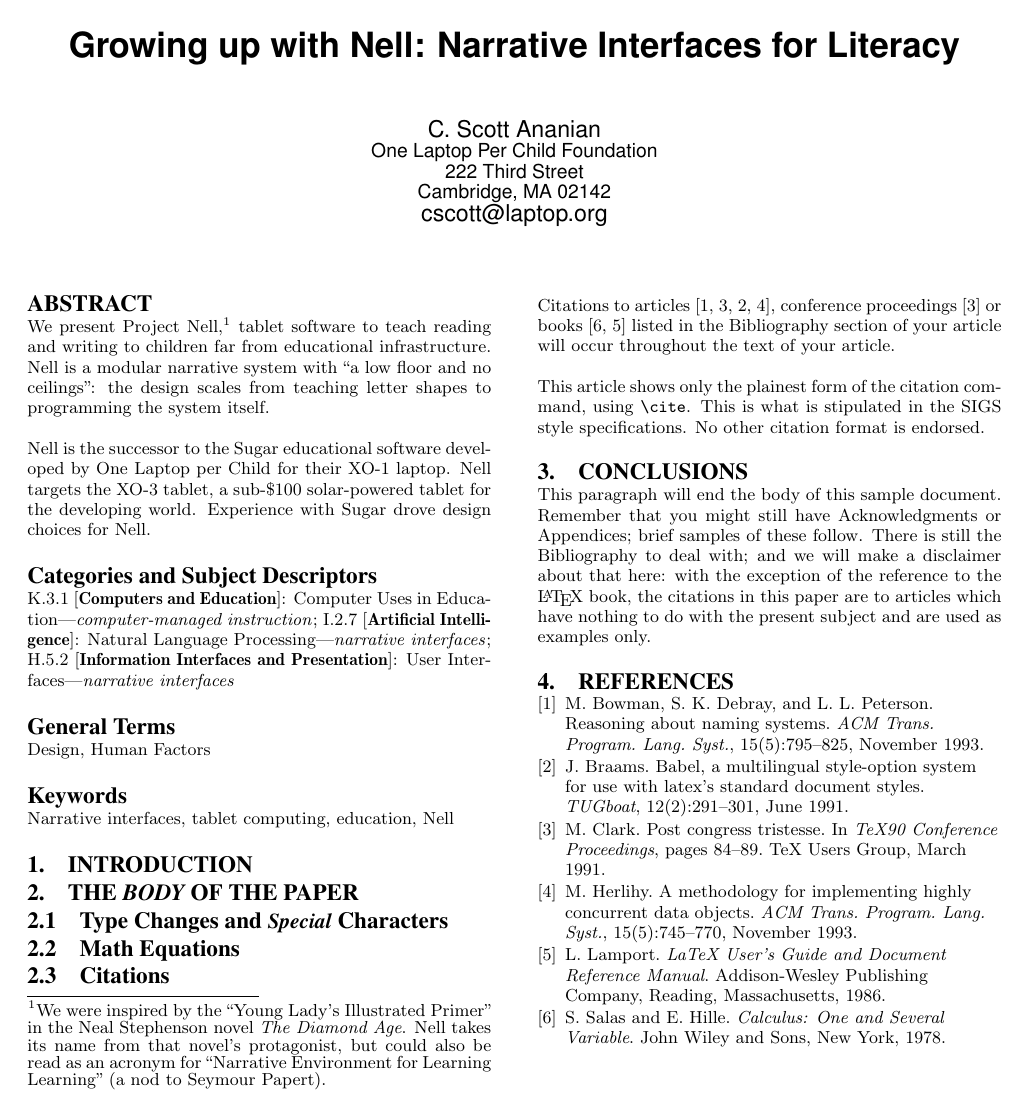
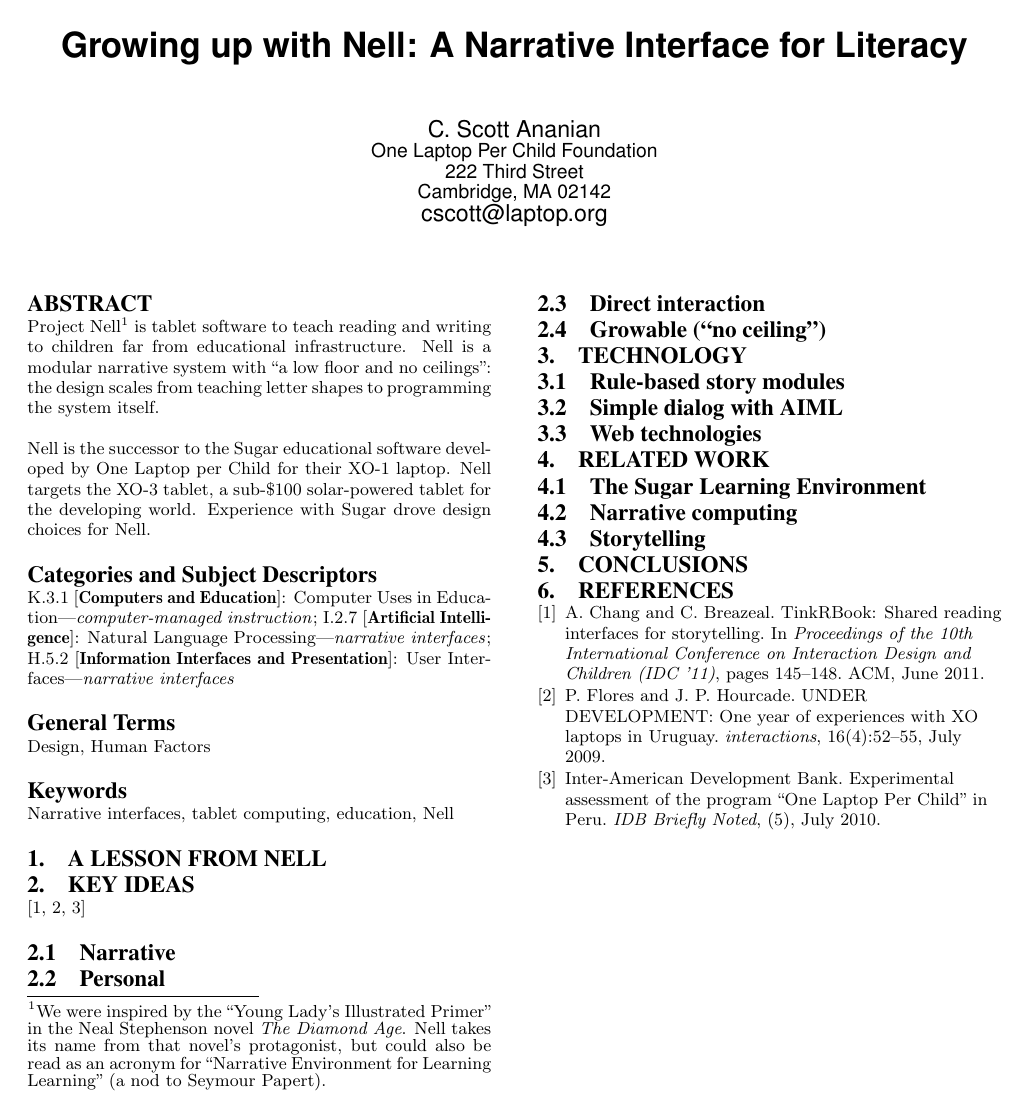
Before and after one commit to cscott/nell-paper-idc12, a LaTeX paper (paper.tex): the whole page. Compiled offline with pdfLaTeX.

Commit message:
Initial outline.

```diff
--- a/paper.tex
+++ b/paper.tex
@@ -9,7 +9,7 @@
 
 \begin{document}
 
-\title{Growing up with Nell: Narrative Interfaces for Literacy}
+\title{Growing up with Nell: A Narrative Interface for Literacy}
 %\subtitle{Narrative Interfaces for Literacy}
 %
 % You need the command \numberofauthors to handle the 'placement
@@ -65,13 +65,13 @@
 \maketitle
 
 \begin{abstract}
-We present Project Nell,%
+Project Nell%
 \footnote{We were inspired by the ``Young Lady's Illustrated
 Primer'' in the Neal Stephenson novel \textit{The Diamond Age}.
 Nell takes its name from that novel's protagonist, but could also be read as an
 acronym for ``Narrative Environment for Learning Learning'' (a nod to
 Seymour Papert).}
-tablet software to teach reading and writing to
+is tablet software to teach reading and writing to
 children far from educational infrastructure.  Nell is a modular
 narrative system with ``a low floor and no ceilings'': the design
 scales from teaching letter shapes to programming the system itself.
@@ -93,40 +93,55 @@
 
 \keywords{Narrative interfaces, tablet computing, education, Nell}
 
-\section{Introduction}
-\section{The {\secit Body} of The Paper}
-\subsection{Type Changes and {\subsecit Special} Characters}
-\subsection{Math Equations}
-\subsection{Citations}
-Citations to articles \cite{bowman:reasoning, clark:pct, braams:babel, herlihy:methodology},
-conference
-proceedings \cite{clark:pct} or books \cite{salas:calculus, Lamport:LaTeX} listed
-in the Bibliography section of your
-article will occur throughout the text of your article.
+\section{A Lesson from Nell}
+% tell a nell story up front
 
-This article shows only the plainest form
-of the citation command, using \texttt{{\char'134}cite}.
-This is what is stipulated in the SIGS style specifications.
-No other citation format is endorsed.
+\section{Key Ideas}
+% olpc context here?
+\cite{chang:tinkrbook, flores:uruguay, idb:peru}
+%context: english literacy, far from teachers & schools
+\subsection{Narrative}
+% excerpt of story model
+\subsection{Personal}
+% customization, renaming characters
+\subsection{Direct interaction}
+% handwriting as UI?
+% motor skills
+% photo of XO-3?
+\subsection{Growable (``no ceiling'')}
+% modular -- the story expands.
+% excerpt of TurtleScript
+% text read aloud initially
+
+\section{Technology}
+\subsection{Rule-based story modules}
+% rete algorithm, cite Riedl, etc.
+% programmable conflict resolution
+\subsection{Simple dialog with AIML}
+% eliza interactions, show fragment
+\subsection{Web technologies}
+% Javascript/HTML5
+% offline caching
+% turtles (almost) all the way down (turtlescript again)
+
+\section{Related work}
+\subsection{The Sugar Learning Environment}
+% Sugar
+%% customization
+%% path through the educational material?
+\subsection{Narrative computing}
+% Reidl
+\subsection{Storytelling}
+% TinkRBooks
 
 \section{Conclusions}
-This paragraph will end the body of this sample document.
-Remember that you might still have Acknowledgments or
-Appendices; brief samples of these
-follow.  There is still the Bibliography to deal with; and
-we will make a disclaimer about that here: with the exception
-of the reference to the \LaTeX\ book, the citations in
-this paper are to articles which have nothing to
-do with the present subject and are used as
-examples only.
-%\end{document}  % This is where a 'short' article might terminate
 
 %
 % The following two commands are all you need in the
 % initial runs of your .tex file to
 % produce the bibliography for the citations in your paper.
 \bibliographystyle{abbrv}
-\bibliography{sigproc}  % sigproc.bib is the name of the Bibliography in this case
+\bibliography{paper}  % paper.bib is the name of the Bibliography in this case
 % You must have a proper ".bib" file
 %  and remember to run:
 % latex bibtex latex latex
```
Also changed, not shown: paper.bib (added, +37 -0 lines), Makefile.
